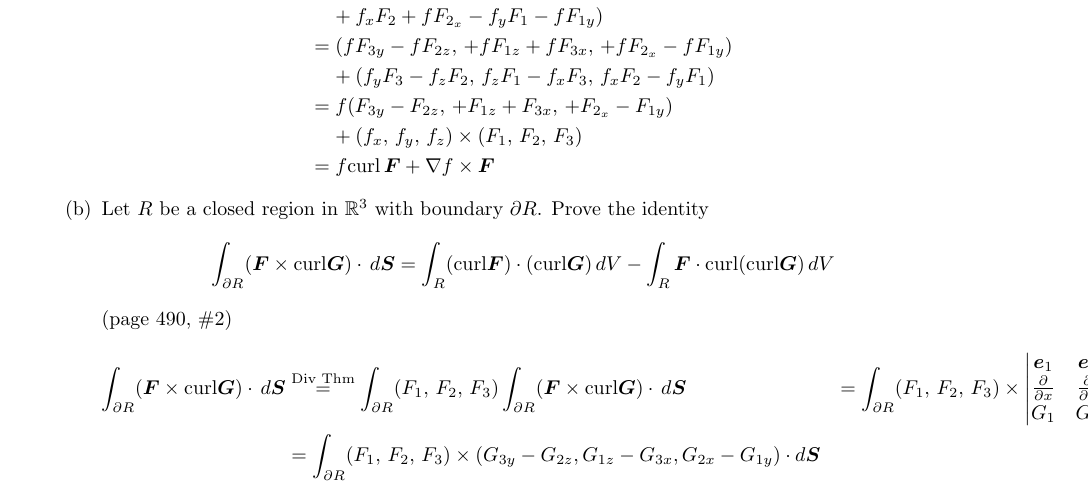
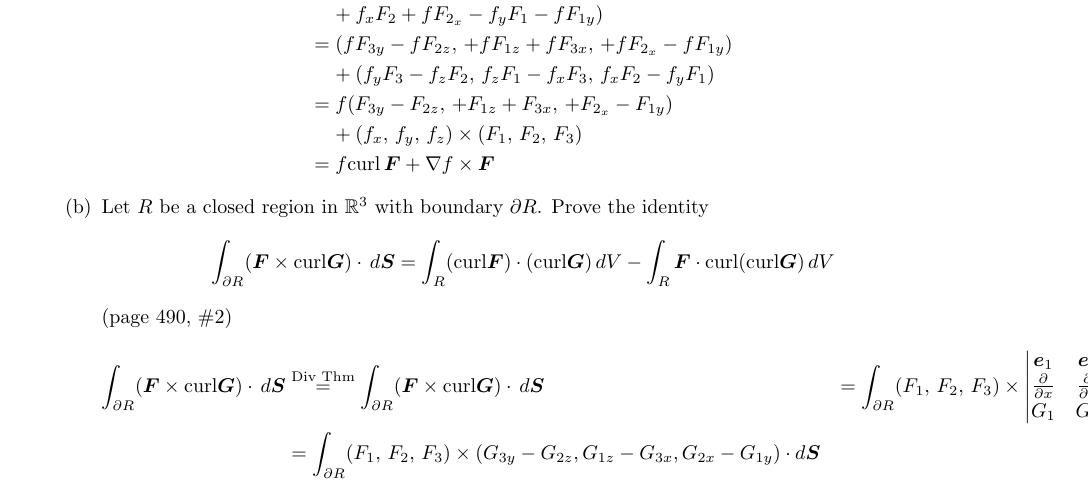
Before and after one commit to poonkeegan/school, a LaTeX document (matb42/a10.tex): part of page 16 of 16, cut so that both start at the same text. Compiled offline with pdfLaTeX.

Commit message:
Fri Mar 30 13:38:57 EDT 2018

```diff
--- a/matb42/a10.tex
+++ b/matb42/a10.tex
@@ -720,7 +720,7 @@ Apr 3rd 2018}
         (page 490, \#2)
         \begin{align*}
         \int_{\partial R} ( \boldsymbol F \times \text{curl} \boldsymbol G)
-        \cdot \, d \boldsymbol S &\overset{\text{Div Thm}}{=} \int_{\partial R} (F_1,\, F_2,\, F_3)
+        \cdot \, d \boldsymbol S &\overset{\text{Div Thm}}{=}
         \int_{\partial R} ( \boldsymbol F \times \text{curl} \boldsymbol G)
         \cdot \, d \boldsymbol S &= \int_{\partial R} (F_1,\, F_2,\, F_3)
         \times
```
Also changed, not shown: matb42/a10.pdf.
